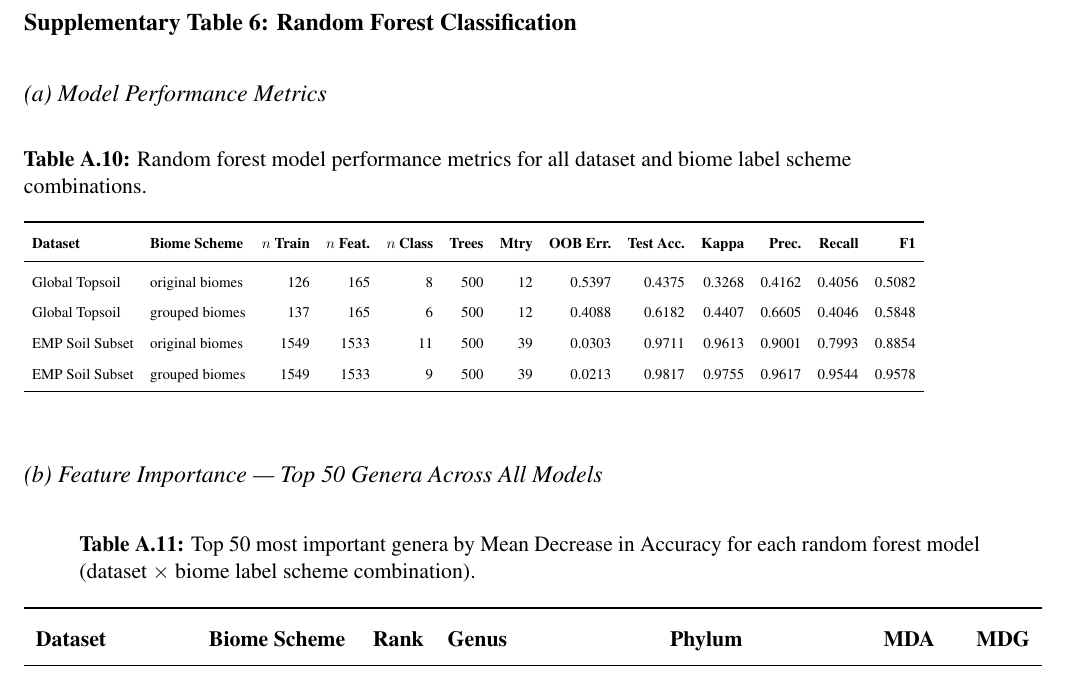
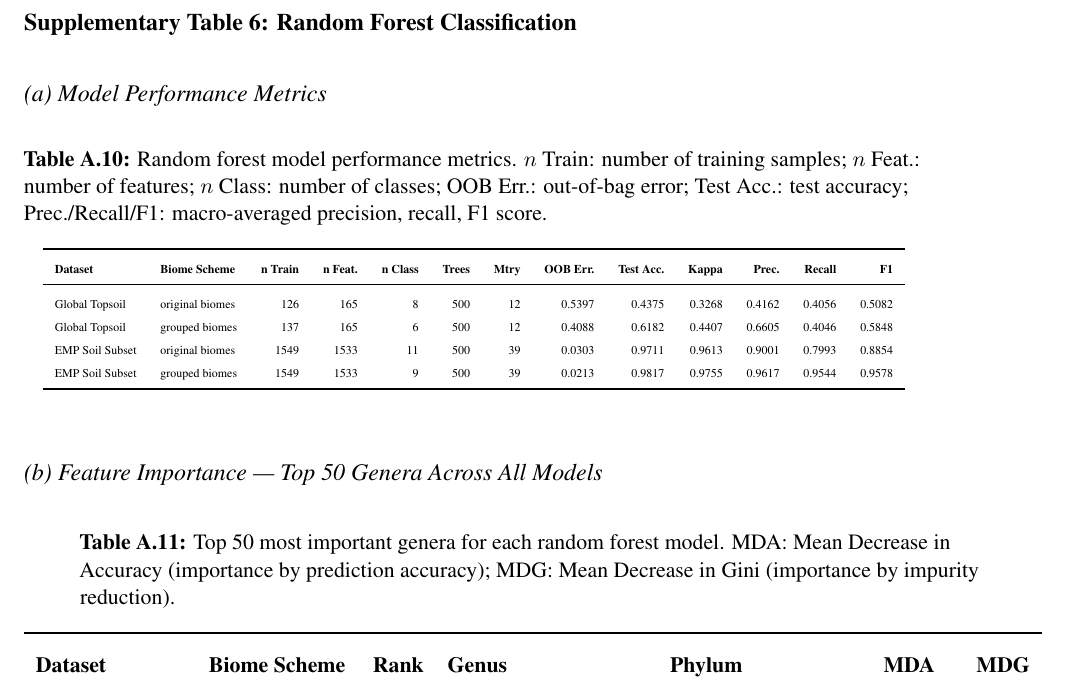
Before and after one commit to Mattjabro/Thesis, a LaTeX thesis (main.tex): part of page 59 of 68, cut so that both start at the same text. Compiled offline with pdfLaTeX.

Commit message:
Fix Table 6a alignment and improve table captions
- Remove resizebox from Table 6a; use \tiny font for better column alignment
- Improve Table 6a caption to explain all abbreviations
- Improve Table 6b caption to explain MDA and MDG

```diff
--- a/main.tex
+++ b/main.tex
@@ -1703,32 +1703,30 @@ EMP Soil Subset & wetland biome & OTHER \\
 
 \begin{table}[H]
 \centering
-\caption[RF model performance]{Random forest model performance metrics for all dataset and biome label scheme combinations.}
+\caption[RF model performance]{Random forest model performance metrics. $n$ Train: number of training samples; $n$ Feat.: number of features; $n$ Class: number of classes; OOB Err.: out-of-bag error; Test Acc.: test accuracy; Prec./Recall/F1: macro-averaged precision, recall, F1 score.}
 \label{tab:supp6a}
-\small
-\resizebox{\textwidth}{!}{%
-\begin{tabular}{llrrrrrrrrrrrr}
+\tiny
+\begin{tabular}{llrrrrrrrrrrr}
 \toprule
 \textbf{Dataset} & \textbf{Biome Scheme} &
-\textbf{$n$ Train} & \textbf{$n$ Feat.} & \textbf{$n$ Class} &
+\textbf{n Train} & \textbf{n Feat.} & \textbf{n Class} &
 \textbf{Trees} & \textbf{Mtry} &
 \textbf{OOB Err.} & \textbf{Test Acc.} & \textbf{Kappa} &
 \textbf{Prec.} & \textbf{Recall} & \textbf{F1} \\
 \midrule
-Global Topsoil   & original biomes & 126  & 165  & 8  & 500 & 12 & 0.5397 & 0.4375 & 0.3268 & 0.4162 & 0.4056 & 0.5082 \\
-Global Topsoil   & grouped biomes  & 137  & 165  & 6  & 500 & 12 & 0.4088 & 0.6182 & 0.4407 & 0.6605 & 0.4046 & 0.5848 \\
-EMP Soil Subset  & original biomes & 1549 & 1533 & 11 & 500 & 39 & 0.0303 & 0.9711 & 0.9613 & 0.9001 & 0.7993 & 0.8854 \\
-EMP Soil Subset  & grouped biomes  & 1549 & 1533 & 9  & 500 & 39 & 0.0213 & 0.9817 & 0.9755 & 0.9617 & 0.9544 & 0.9578 \\
+Global Topsoil & original biomes & 126 & 165 & 8 & 500 & 12 & 0.5397 & 0.4375 & 0.3268 & 0.4162 & 0.4056 & 0.5082 \\
+Global Topsoil & grouped biomes & 137 & 165 & 6 & 500 & 12 & 0.4088 & 0.6182 & 0.4407 & 0.6605 & 0.4046 & 0.5848 \\
+EMP Soil Subset & original biomes & 1549 & 1533 & 11 & 500 & 39 & 0.0303 & 0.9711 & 0.9613 & 0.9001 & 0.7993 & 0.8854 \\
+EMP Soil Subset & grouped biomes & 1549 & 1533 & 9 & 500 & 39 & 0.0213 & 0.9817 & 0.9755 & 0.9617 & 0.9544 & 0.9578 \\
 \bottomrule
-\end{tabular}%
-}
+\end{tabular}
 \end{table}
 
 \subsection*{(b) Feature Importance --- Top 50 Genera Across All Models}
 
 \begingroup\small
 \begin{longtable}{llrp{3.5cm}p{3cm}rr}
-\caption[Feature importance top 50]{Top 50 most important genera by Mean Decrease in Accuracy for each random forest model (dataset $\times$ biome label scheme combination).}
+\caption[Feature importance top 50]{Top 50 most important genera for each random forest model. MDA: Mean Decrease in Accuracy (importance by prediction accuracy); MDG: Mean Decrease in Gini (importance by impurity reduction).}
 \label{tab:supp6b} \\
 \toprule
 \textbf{Dataset} & \textbf{Biome Scheme} & \textbf{Rank} & \textbf{Genus} & \textbf{Phylum} & \textbf{MDA} & \textbf{MDG} \\
```
